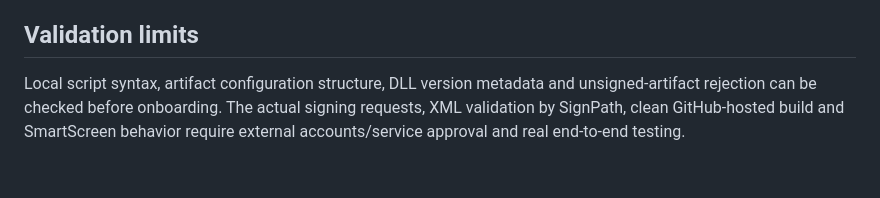
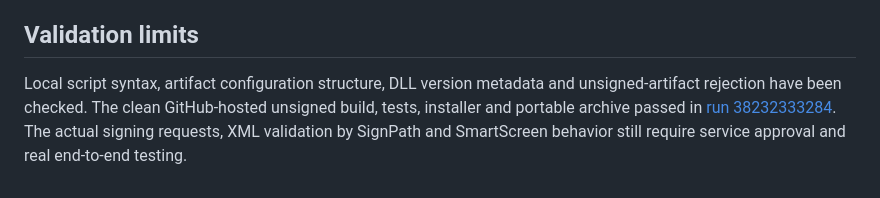
Before and after one commit to dlemalshika/nuvyrec, a Markdown page: docs/signpath-setup.md, the part around the change. GitHub-like rendering.

Commit message:
Document successful unsigned signing-workflow validation

```diff
--- a/docs/signpath-setup.md
+++ b/docs/signpath-setup.md
@@ -86,6 +86,8 @@ Do not change signed bytes after signing, or reuse v1.0.0 to replace downloads.
 ## Validation limits
 
 Local script syntax, artifact configuration structure, DLL version metadata and
-unsigned-artifact rejection can be checked before onboarding. The actual signing
-requests, XML validation by SignPath, clean GitHub-hosted build and SmartScreen
-behavior require external accounts/service approval and real end-to-end testing.
+unsigned-artifact rejection have been checked. The clean GitHub-hosted unsigned
+build, tests, installer and portable archive passed in
+[run 38232333284](https://github.com/dlemalshika/nuvyrec/actions/runs/38232333284).
+The actual signing requests, XML validation by SignPath and SmartScreen behavior
+still require service approval and real end-to-end testing.
```
